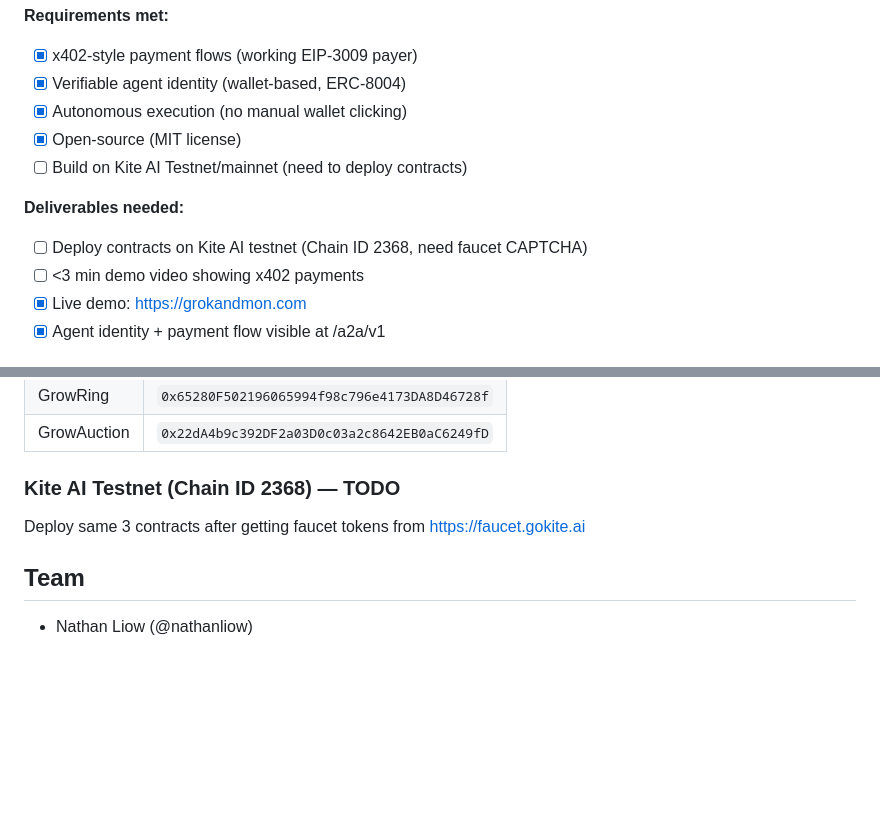
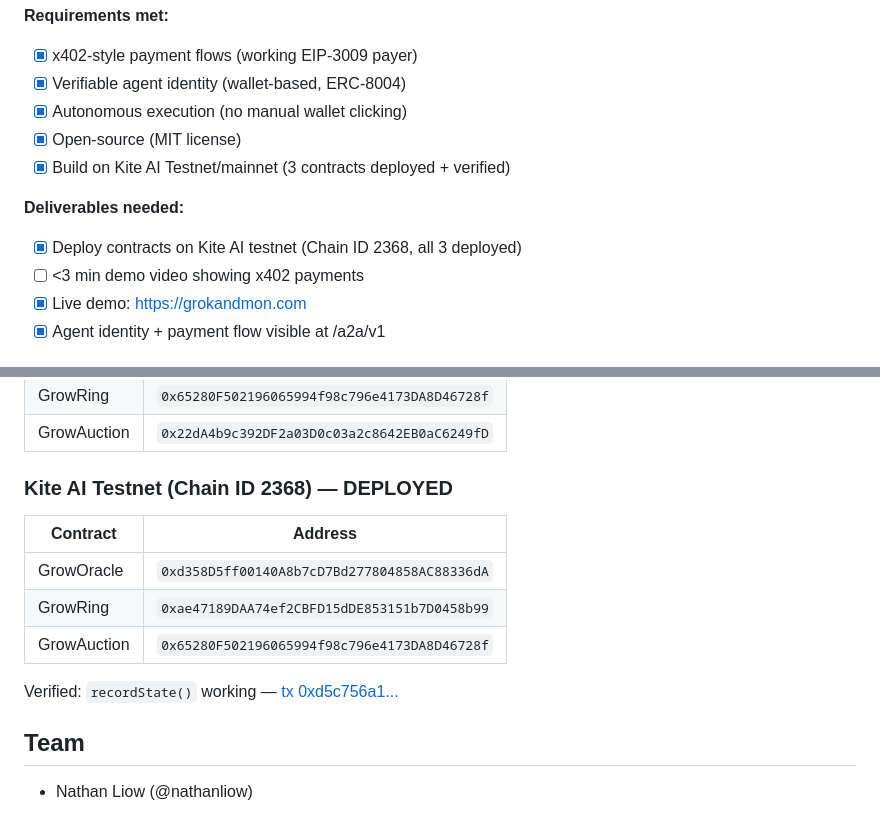
Before and after one commit to How1337ItIs/ganja-mon-ai, a Markdown page: docs/DEVFOLIO_SUBMISSION_FIELDS.md, 2 parts joined by grey strips. Rendered like a GitHub page; blank space fills up the shorter version.

```diff
--- a/docs/DEVFOLIO_SUBMISSION_FIELDS.md
+++ b/docs/DEVFOLIO_SUBMISSION_FIELDS.md
@@ -64,10 +64,10 @@ https://github.com/How1337ItIs/ganja-mon-ai
 - [x] Verifiable agent identity (wallet-based, ERC-8004)
 - [x] Autonomous execution (no manual wallet clicking)
 - [x] Open-source (MIT license)
-- [ ] Build on Kite AI Testnet/mainnet (need to deploy contracts)
+- [x] Build on Kite AI Testnet/mainnet (3 contracts deployed + verified)
 
 **Deliverables needed:**
-- [ ] Deploy contracts on Kite AI testnet (Chain ID 2368, need faucet CAPTCHA)
+- [x] Deploy contracts on Kite AI testnet (Chain ID 2368, all 3 deployed)
 - [ ] <3 min demo video showing x402 payments
 - [x] Live demo: https://grokandmon.com
 - [x] Agent identity + payment flow visible at /a2a/v1
@@ -111,8 +111,14 @@ https://github.com/How1337ItIs/ganja-mon-ai
 | GrowRing | `0x65280F502196065994f98c796e4173DA8D46728f` |
 | GrowAuction | `0x22dA4b9c392DF2a03D0c03a2c8642EB0aC6249fD` |
 
-### Kite AI Testnet (Chain ID 2368) — TODO
-Deploy same 3 contracts after getting faucet tokens from https://faucet.gokite.ai
+### Kite AI Testnet (Chain ID 2368) — DEPLOYED
+| Contract | Address |
+|----------|---------|
+| GrowOracle | `0xd358D5ff00140A8b7cD7Bd277804858AC88336dA` |
+| GrowRing | `0xae47189DAA74ef2CBFD15dDE853151b7D0458b99` |
+| GrowAuction | `0x65280F502196065994f98c796e4173DA8D46728f` |
+
+Verified: `recordState()` working — [tx 0xd5c756a1...](https://testnet.kitescan.ai/tx/0xd5c756a1fed0d0040a79b40761dad670c6adfafce2499c8ae392e8d7bc8ecb65)
 
 ## Team
 - Nathan Liow (@nathanliow)
```
Also changed, not shown: README.md (+1 -0 lines), docs/ETHDENVER_MONAD_BLITZ.md (+12 -0 lines).
